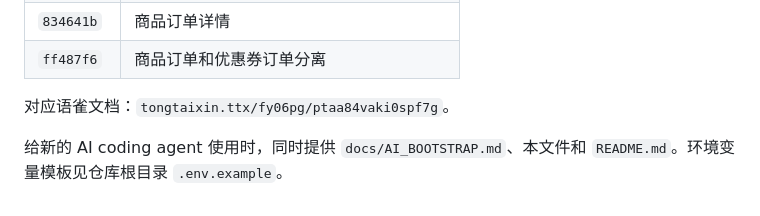
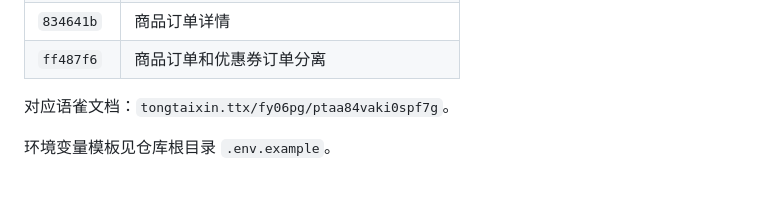
Before and after one commit to jack4code1/XG2JD, a Markdown page: docs/PROJECT_HANDOFF.md, the part around the change. Drawn GitHub-style.

Commit message:
docs: remove internal AI handoff guide

```diff
--- a/docs/PROJECT_HANDOFF.md
+++ b/docs/PROJECT_HANDOFF.md
@@ -287,4 +287,4 @@ curl -X POST http://localhost:8080/api/ai/eval \
 
 对应语雀文档：`tongtaixin.ttx/fy06pg/ptaa84vaki0spf7g`。
 
-给新的 AI coding agent 使用时，同时提供 `docs/AI_BOOTSTRAP.md`、本文件和 `README.md`。环境变量模板见仓库根目录 `.env.example`。
+环境变量模板见仓库根目录 `.env.example`。
```
Also changed, not shown: README.md (+0 -1 lines), docs/AI_BOOTSTRAP.md (deleted, +0 -107 lines).
